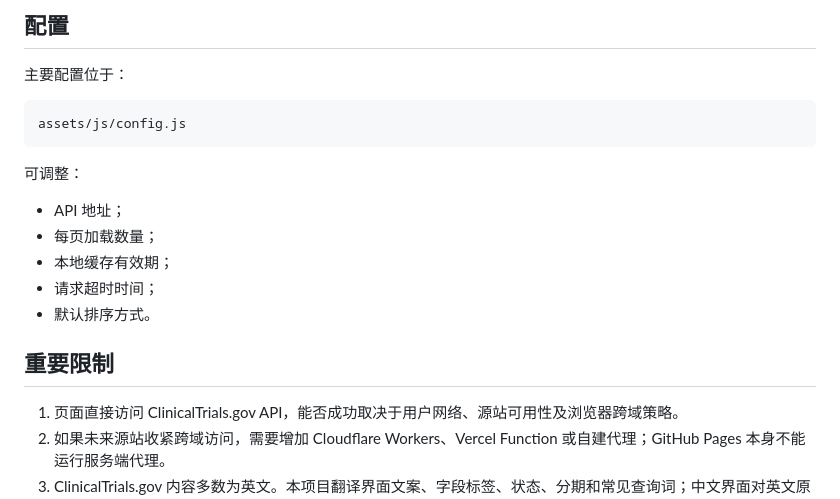
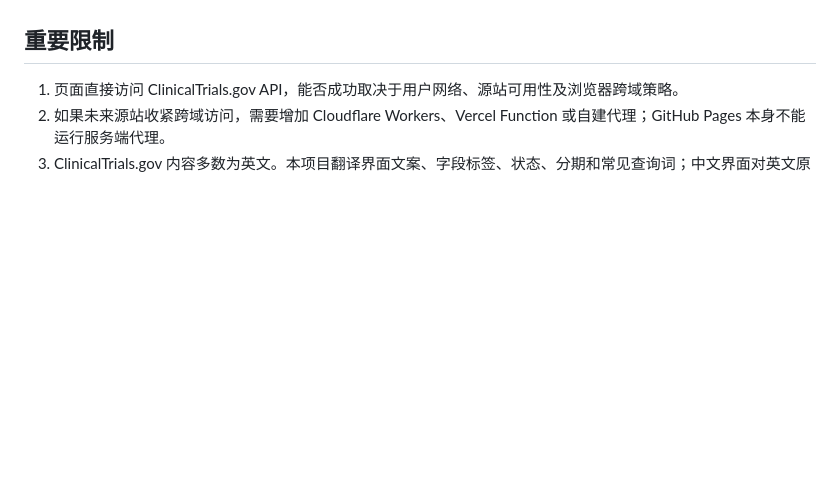
Before and after one commit to Z2bio/global-clinical-trials-board-web, a Markdown page: README.md, the part around one of its changes. Rendered like a GitHub page; blank space fills up the shorter version.

````diff
--- a/README.md
+++ b/README.md
@@ -116,19 +41,3 @@ npm run check
-## 配置
-
-主要配置位于：
-
-```text
-assets/js/config.js
-```
-
-可调整：
-
-- API 地址；
-- 每页加载数量；
-- 本地缓存有效期；
-- 请求超时时间；
-- 默认排序方式。
-
 ## 重要限制
 
 1. 页面直接访问 ClinicalTrials.gov API，能否成功取决于用户网络、源站可用性及浏览器跨域策略。
````
Also changed, not shown: other parts of README.md (+0 -75 lines).
